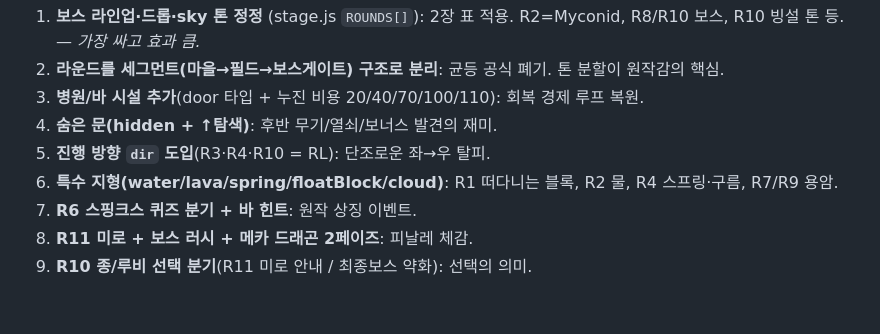
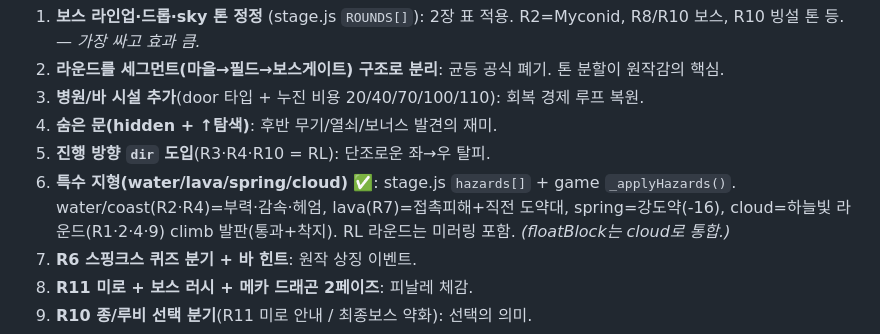
Before and after one commit to genishs/wbml_web, a Markdown page: doc/stage-design.md, the part around the change. GitHub-like rendering; blank space fills up the shorter version.

Commit message:
docs: mark #6 special-terrain hazards done in stage-design Top10
Co-Authored-By: Claude Opus 4.8 <noreply@anthropic.com>

```diff
--- a/doc/stage-design.md
+++ b/doc/stage-design.md
@@ -322,7 +322,7 @@ StrategyWiki/GameFAQs의 "Round N" 페이지는 대부분 **SMS 이식판(12라
 3. **병원/바 시설 추가**(door 타입 + 누진 비용 20/40/70/100/110): 회복 경제 루프 복원.
 4. **숨은 문(hidden + ↑탐색)**: 후반 무기/열쇠/보너스 발견의 재미.
 5. **진행 방향 `dir` 도입**(R3·R4·R10 = RL): 단조로운 좌→우 탈피.
-6. **특수 지형(water/lava/spring/floatBlock/cloud)**: R1 떠다니는 블록, R2 물, R4 스프링·구름, R7/R9 용암.
+6. **특수 지형(water/lava/spring/cloud)** ✅: stage.js `hazards[]` + game `_applyHazards()`. water/coast(R2·R4)=부력·감속·헤엄, lava(R7)=접촉피해+직전 도약대, spring=강도약(-16), cloud=하늘빛 라운드(R1·2·4·9) climb 발판(통과+착지). RL 라운드는 미러링 포함. *(floatBlock는 cloud로 통합.)*
 7. **R6 스핑크스 퀴즈 분기 + 바 힌트**: 원작 상징 이벤트.
 8. **R11 미로 + 보스 러시 + 메카 드래곤 2페이즈**: 피날레 체감.
 9. **R10 종/루비 선택 분기**(R11 미로 안내 / 최종보스 약화): 선택의 의미.
```
